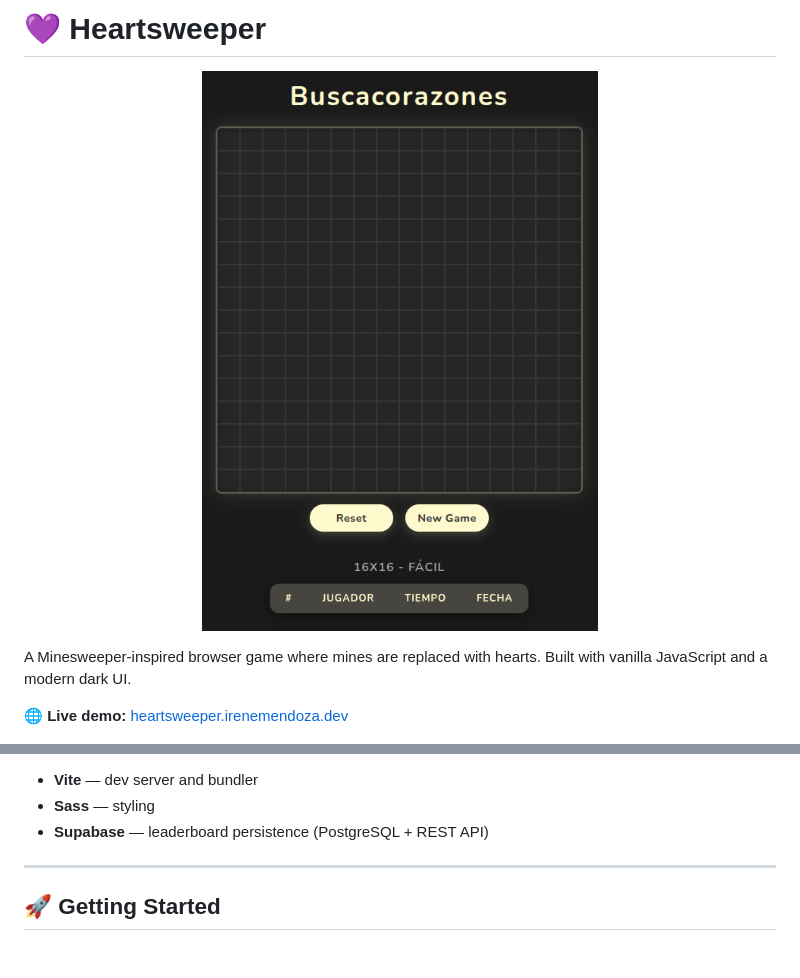
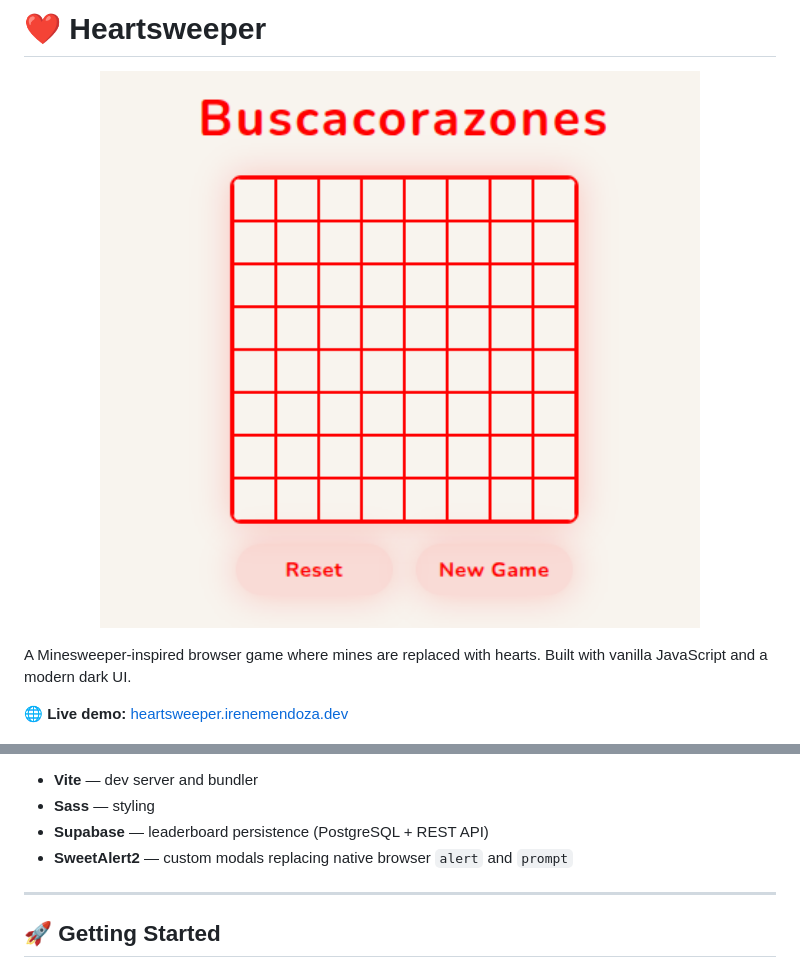
Before and after one commit to irenemendoza/Heartsweeper, a Markdown page: README.md, 2 parts joined by grey strips. GitHub-like rendering; pictures changed too: screenshots/screenshot.png (deleted), screenshots/ss-heartsweeper.png (added).

Commit message:
docs: update README.md

```diff
--- a/README.md
+++ b/README.md
@@ -1,7 +1,7 @@
-# 💜 Heartsweeper
+# ❤️ Heartsweeper
 
 <p align="center">
-  <img src="./screenshots/screenshot.png" alt="Heartsweeper screenshot" width="600"/>
+  <img src="./screenshots/ss-heartsweeper.png" alt="Heartsweeper screenshot" width="600"/>
 </p>
 
 A Minesweeper-inspired browser game where mines are replaced with hearts. Built with vanilla JavaScript and a modern dark UI.
@@ -31,6 +32,7 @@ A Minesweeper-inspired browser game where mines are replaced with hearts. Built
 * **Vite** — dev server and bundler
 * **Sass** — styling
 * **Supabase** — leaderboard persistence (PostgreSQL + REST API)
+* **SweetAlert2** — custom modals replacing native browser `alert` and `prompt`
 
 ---
 
```
Also changed, not shown: other parts of README.md (+1 -0 lines).
